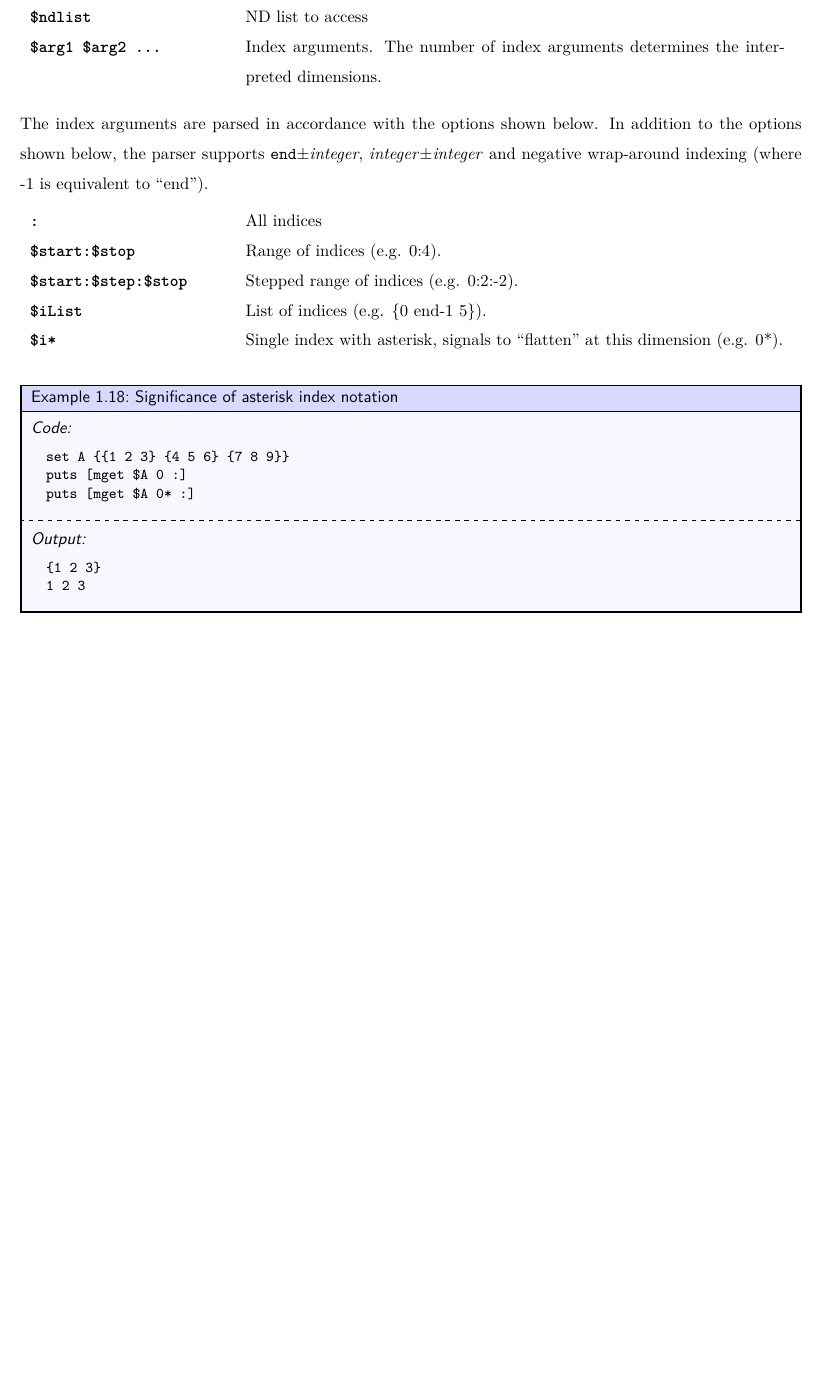
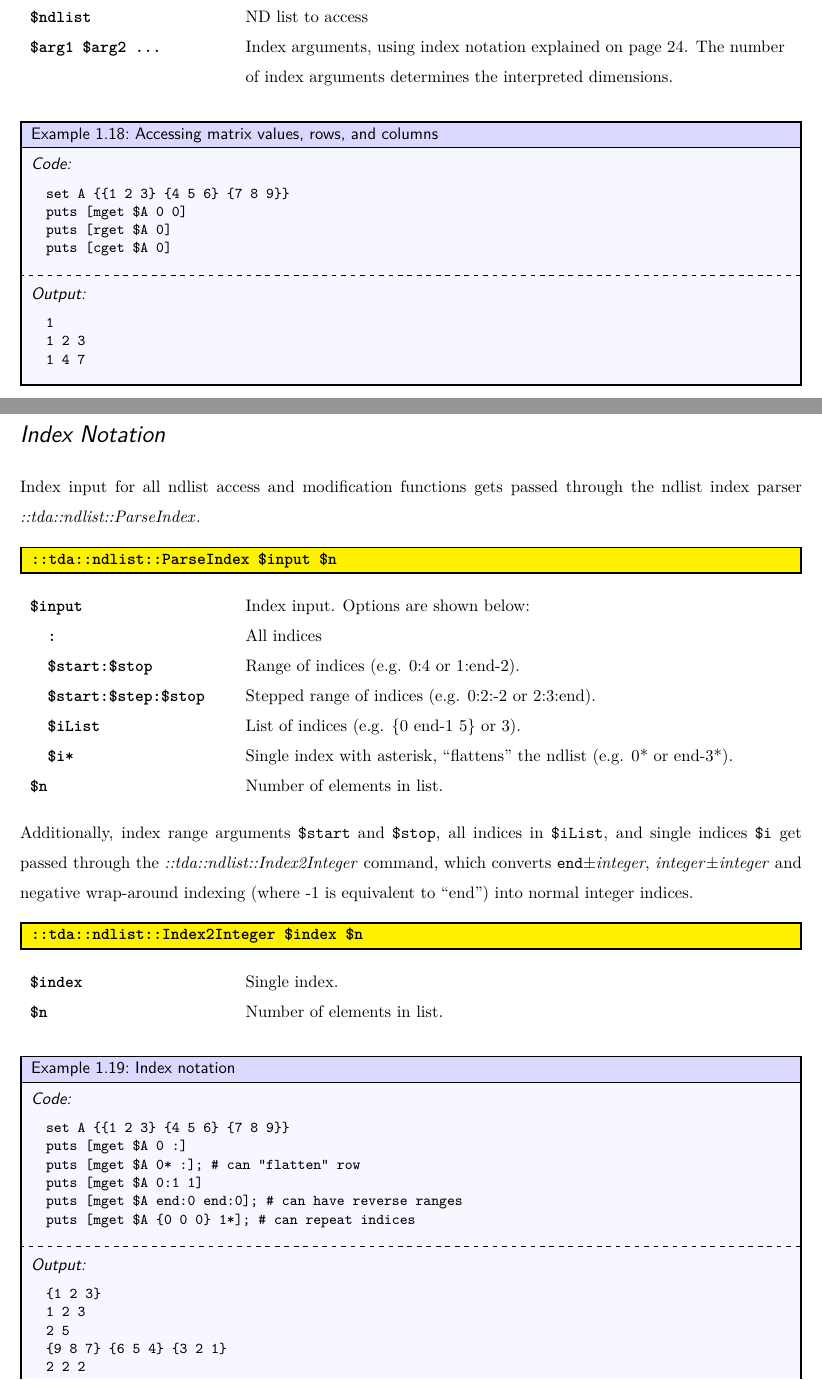
Before and after one commit to ambaker1/Tda, a LaTeX document (doc/tda.tex, which reads doc/chapters/ndlist.tex): part of page 29 of 71 before the commit and two parts of pages 29 and 30 of 71 after it, the two joined at a grey line, cut so that both start at the same text, the shorter picture padded with empty space. Compiled offline with pdfLaTeX.

Commit message:
Update ndlist.tex
Improved documentation on index notation, and cleaned up junk

```diff
--- a/doc/chapters/ndlist.tex
+++ b/doc/chapters/ndlist.tex
@@ -504,29 +504,64 @@ Aliases for matrices (2D) and vectors (1D) are provided with the commands \cmdli
 \end{syntax}
 \begin{args}
 \$ndlist & ND list to access \\
-\$arg1 \$arg2 ... & Index arguments. The number of index arguments determines the interpreted dimensions.
+\$arg1 \$arg2 ... & Index arguments, using index notation explained on page \pageref{indexformat}. The number of index arguments determines the interpreted dimensions.
 \end{args}
 
-The index arguments are parsed in accordance with the options shown below. In addition to the options shown below, the parser supports \texttt{end}$\pm$\textit{integer}, \textit{integer}$\pm$\textit{integer} and negative wrap-around indexing (where -1 is equivalent to ``end'').
+\begin{example}{Accessing matrix values, rows, and columns}
+\begin{lstlisting}
+set A {{1 2 3} {4 5 6} {7 8 9}}
+puts [mget $A 0 0]
+puts [rget $A 0]
+puts [cget $A 0]
+\end{lstlisting}
+\tcblower
+\begin{lstlisting}
+1
+1 2 3
+1 4 7
+\end{lstlisting}
+\end{example}
 
+\clearpage
+\subsection{Index Notation}\label{indexformat}
+Index input for all ndlist access and modification functions gets passed through the ndlist index parser \cmdlink{::tda::ndlist::ParseIndex}.
+\begin{syntax}
+\command{::tda::ndlist::ParseIndex} \$input \$n
+\end{syntax}
 \begin{args}
-: & All indices \\
-\$start:\$stop & Range of indices (e.g. 0:4).  \\
-\$start:\$step:\$stop & Stepped range of indices (e.g. 0:2:-2). \\
-\$iList & List of indices (e.g. \{0 end-1 5\}). \\
-\$i* & Single index with asterisk, signals to ``flatten'' at this dimension (e.g. 0*).
+\$input & Index input. Options are shown below: \\
+\quad : & All indices \\
+\quad \$start:\$stop & Range of indices (e.g. 0:4 or 1:end-2).\\
+\quad \$start:\$step:\$stop & Stepped range of indices (e.g. 0:2:-2 or 2:3:end). \\
+\quad \$iList & List of indices (e.g. \{0 end-1 5\} or 3). \\
+\quad \$i* & Single index with asterisk, ``flattens'' the ndlist (e.g. 0* or end-3*). \\
+\$n & Number of elements in list.
+\end{args}
+Additionally, index range arguments \texttt{\$start} and \texttt{\$stop}, all indices in \texttt{\$iList}, and single indices \texttt{\$i} get passed through the \cmdlink{::tda::ndlist::Index2Integer} command, which converts \texttt{end}$\pm$\textit{integer}, \textit{integer}$\pm$\textit{integer} and negative wrap-around indexing (where -1 is equivalent to ``end'') into normal integer indices.
+\begin{syntax}
+::tda::ndlist::Index2Integer \$index \$n
+\end{syntax}
+\begin{args}
+\$index & Single index. \\
+\$n & Number of elements in list.
 \end{args}
 
-\begin{example}{Significance of asterisk index notation}
+\begin{example}{Index notation}
 \begin{lstlisting}
 set A {{1 2 3} {4 5 6} {7 8 9}}
 puts [mget $A 0 :]
-puts [mget $A 0* :]
+puts [mget $A 0* :]; # can "flatten" row
+puts [mget $A 0:1 1]
+puts [mget $A end:0 end:0]; # can have reverse ranges
+puts [mget $A {0 0 0} 1*]; # can repeat indices
 \end{lstlisting}
 \tcblower
 \begin{lstlisting}
 {1 2 3}
 1 2 3
+2 5
+{9 8 7} {6 5 4} {3 2 1}
+2 2 2
 \end{lstlisting}
 \end{example}
 \clearpage
```
Also changed, not shown: doc/chapters/ndlist.tex (64 more changed lines).
